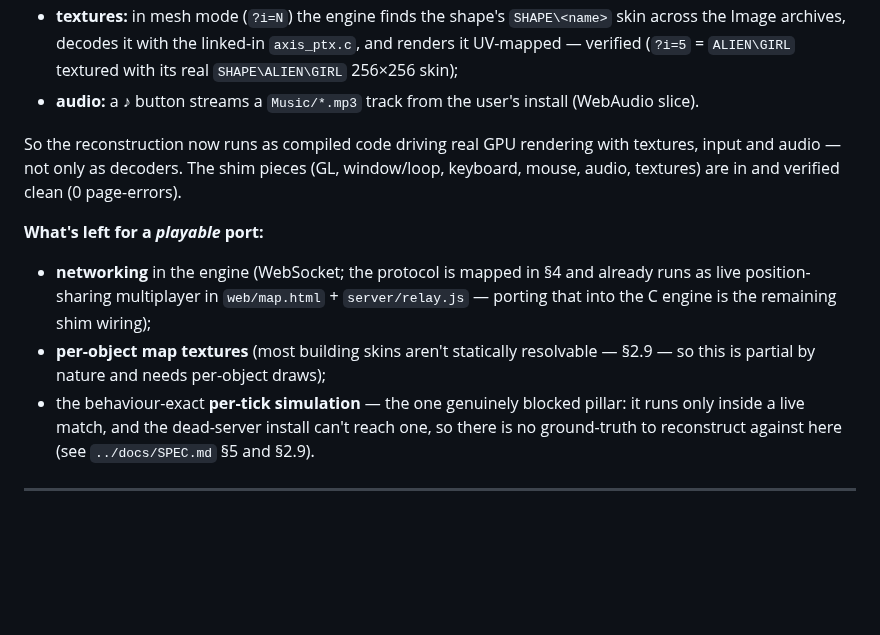
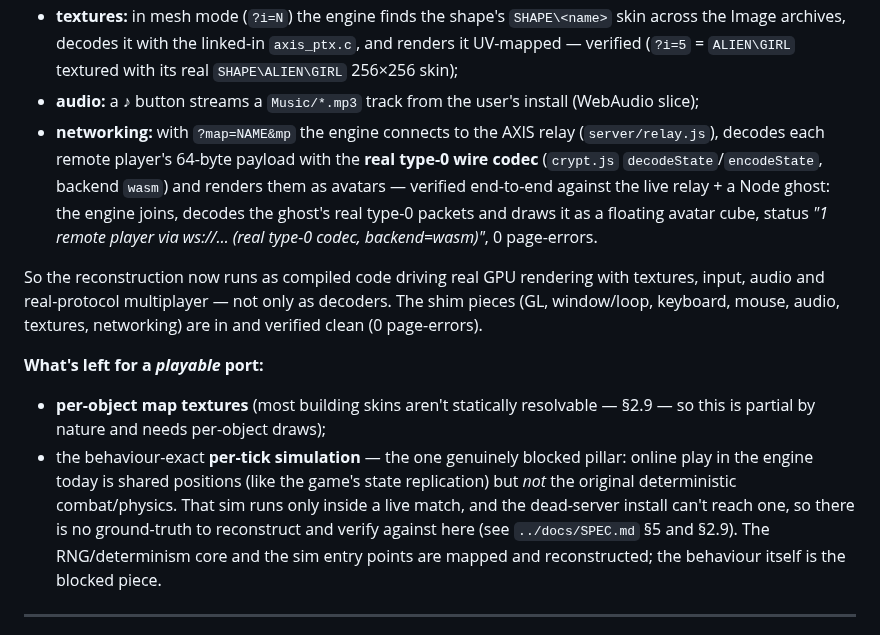
Before and after one commit to reikop/axis-web, a Markdown page: port/README.md, the part around the change. Rendered like a GitHub page; blank space fills up the shorter version.

Commit message:
docs: engine multiplayer done (real type-0 protocol); only the sim remains blocked
Networking moves from 'what's left' to done+verified: the WASM engine speaks the
real §4 wire protocol via crypt.js and renders remote players (verified against
the relay + a ghost). The remaining items are per-object map textures (partial by
nature, §2.9) and the behaviour-exact per-tick simulation -- the one genuinely
blocked pillar (no live-match ground-truth on the dead-server install).

Co-Authored-By: Claude Opus 4.8 <noreply@anthropic.com>

```diff
--- a/port/README.md
+++ b/port/README.md
@@ -48,21 +48,27 @@ AXIS geometry decoded by the linked-in, byte-exact `axis_shp.c`. Build it with `
 - **textures:** in mesh mode (`?i=N`) the engine finds the shape's `SHAPE\<name>` skin across the
   Image archives, decodes it with the linked-in `axis_ptx.c`, and renders it UV-mapped — verified
   (`?i=5` = `ALIEN\GIRL` textured with its real `SHAPE\ALIEN\GIRL` 256×256 skin);
-- **audio:** a ♪ button streams a `Music/*.mp3` track from the user's install (WebAudio slice).
+- **audio:** a ♪ button streams a `Music/*.mp3` track from the user's install (WebAudio slice);
+- **networking:** with `?map=NAME&mp` the engine connects to the AXIS relay (`server/relay.js`),
+  decodes each remote player's 64-byte payload with the **real type-0 wire codec** (`crypt.js`
+  `decodeState`/`encodeState`, backend `wasm`) and renders them as avatars — verified end-to-end
+  against the live relay + a Node ghost: the engine joins, decodes the ghost's real type-0 packets
+  and draws it as a floating avatar cube, status *"1 remote player via ws://… (real type-0 codec,
+  backend=wasm)"*, 0 page-errors.
 
-So the reconstruction now runs as compiled code driving real GPU rendering with textures, input
-and audio — not only as decoders. The shim pieces (GL, window/loop, keyboard, mouse, audio,
-textures) are in and verified clean (0 page-errors).
+So the reconstruction now runs as compiled code driving real GPU rendering with textures, input,
+audio and real-protocol multiplayer — not only as decoders. The shim pieces (GL, window/loop,
+keyboard, mouse, audio, textures, networking) are in and verified clean (0 page-errors).
 
 **What's left for a *playable* port:**
-- **networking** in the engine (WebSocket; the protocol is mapped in §4 and already runs as live
-  position-sharing multiplayer in `web/map.html` + `server/relay.js` — porting that into the C
-  engine is the remaining shim wiring);
 - **per-object map textures** (most building skins aren't statically resolvable — §2.9 — so this
   is partial by nature and needs per-object draws);
-- the behaviour-exact **per-tick simulation** — the one genuinely blocked pillar: it runs only
-  inside a live match, and the dead-server install can't reach one, so there is no ground-truth to
-  reconstruct against here (see `../docs/SPEC.md` §5 and §2.9).
+- the behaviour-exact **per-tick simulation** — the one genuinely blocked pillar: online play in
+  the engine today is shared positions (like the game's state replication) but *not* the original
+  deterministic combat/physics. That sim runs only inside a live match, and the dead-server install
+  can't reach one, so there is no ground-truth to reconstruct and verify against here (see
+  `../docs/SPEC.md` §5 and §2.9). The RNG/determinism core and the sim entry points are mapped and
+  reconstructed; the behaviour itself is the blocked piece.
 
 ---
 
```
